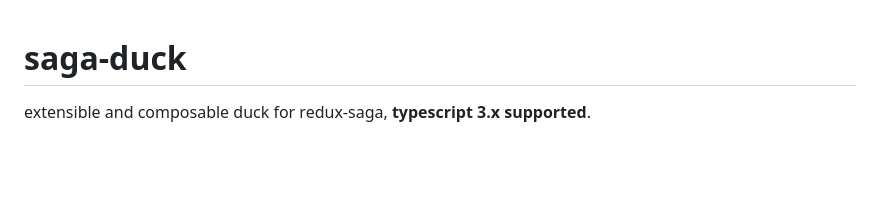
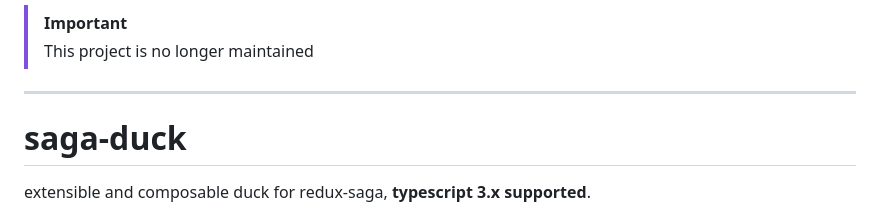
Before and after one commit to cyrilluce/saga-duck, a Markdown page: README.md, the part around the change. Rendered like a GitHub page; blank space fills up the shorter version.

```diff
--- a/README.md
+++ b/README.md
@@ -1,3 +1,8 @@
+> [!IMPORTANT]
+> This project is no longer maintained
+
+---
+
 # saga-duck
 extensible and composable duck for redux-saga, **typescript 3.x supported**.
 
```
